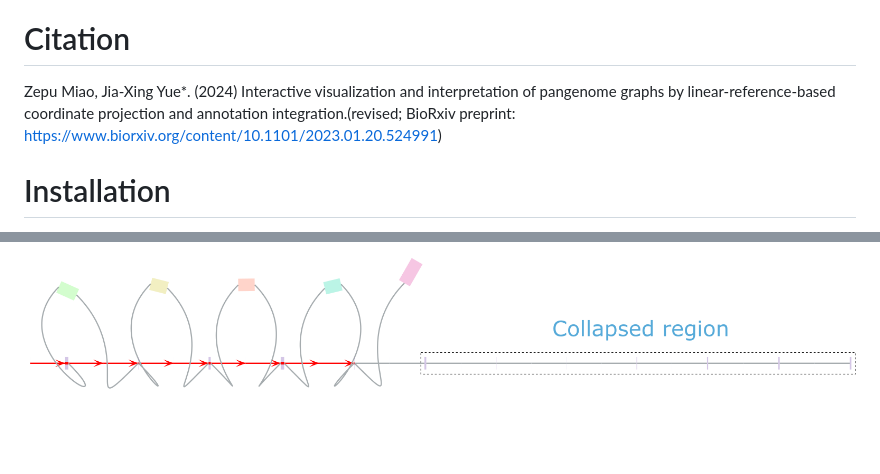
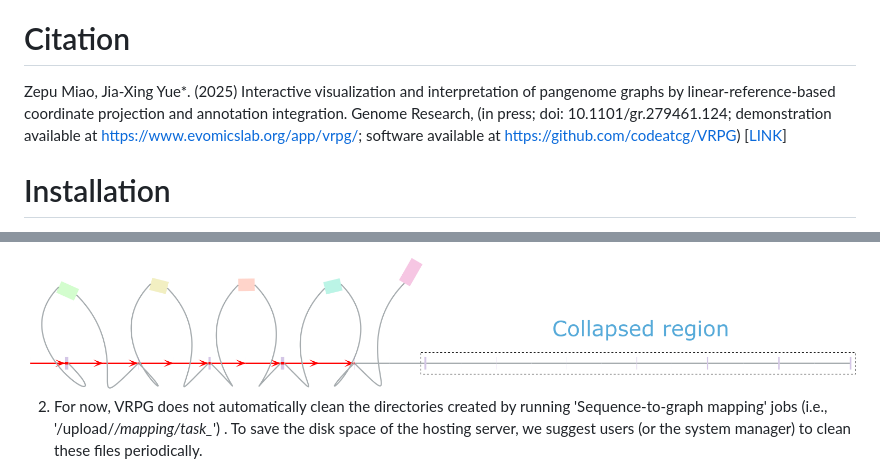
Before and after one commit to codeatcg/VRPG, a Markdown page: README.md, 2 parts joined by grey strips. GitHub-like rendering; blank space fills up the shorter version.

```diff
--- a/README.md
+++ b/README.md
@@ -19,7 +19,7 @@ For more details regarding VRPG's functionalities and usage, please check out th
 
 # Citation
 
-Zepu Miao, Jia-Xing Yue*. (2024) Interactive visualization and interpretation of pangenome graphs by linear-reference-based coordinate projection and annotation integration.(revised; BioRxiv preprint: https://www.biorxiv.org/content/10.1101/2023.01.20.524991)
+Zepu Miao, Jia-Xing Yue*. (2025) Interactive visualization and interpretation of pangenome graphs by linear-reference-based coordinate projection and annotation integration. Genome Research, (in press; doi: 10.1101/gr.279461.124; demonstration available at https://www.evomicslab.org/app/vrpg/; software available at https://github.com/codeatcg/VRPG) [[LINK](https://genome.cshlp.org/content/early/2025/01/13/gr.279461.124)]
 
 # Installation
 Dependencies:
@@ -198,3 +198,5 @@ Enter the directory [test](https://github.com/codeatcg/VRPG/tree/main/test) and
 # Additional Tips
 1. For graphs generated by PGGB, the duplicate sequence in the primary linear reference assembly might have been collapsed. VRPG will re-insert shadow nodes and edges into the graph (by adding new L and S lines) to restore the linearity during graph indexing (See the associated manuscript for more technical details). When primary-linear-reference path highlighting is enabled, these inserted shadow nodes can be recognized by the fact that no highlighted path goes through them. Also, the node ID of these shadow nodes should be much larger compared with the real primary-linear-reference nodes aside to them.
 <img src="https://github.com/codeatcg/VRPG/blob/main/static/images/ref_collapse3.png"/>
+
+2. For now, VRPG does not automatically clean the directories created by running 'Sequence-to-graph mapping' jobs (i.e., '/upload/*/mapping/task_*') . To save the disk space of the hosting server,  we suggest users (or the system manager) to clean these files periodically.
```
